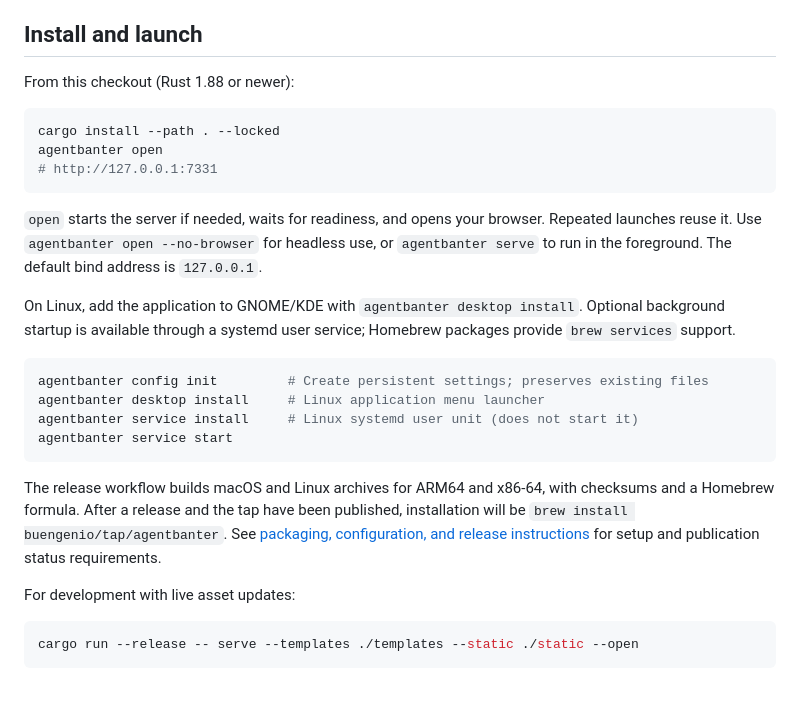
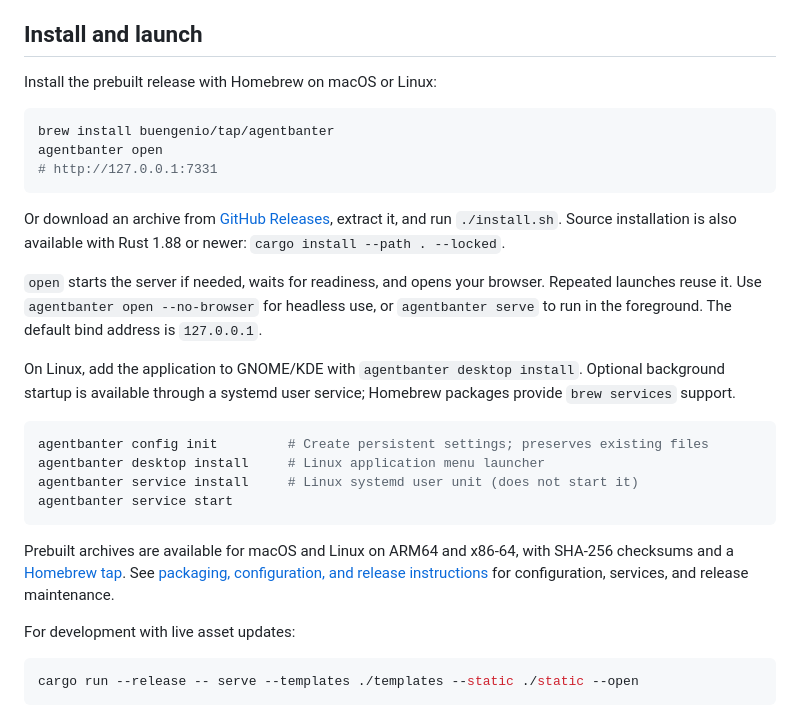
Before and after one commit to BuenGenio/AgentBanter, a Markdown page: README.md, the part around the change. Rendered like a GitHub page; blank space fills up the shorter version.

Commit message:
Document the published Homebrew installation path

````diff
--- a/README.md
+++ b/README.md
@@ -14,13 +14,15 @@ AgentBanter is the renamed and expanded version of claude-progress. It runs as o
 
 ## Install and launch
 
-From this checkout (Rust 1.88 or newer):
+Install the prebuilt release with Homebrew on macOS or Linux:
 
 ```sh
-cargo install --path . --locked
+brew install buengenio/tap/agentbanter
 agentbanter open
 # http://127.0.0.1:7331
 ```
+
+Or download an archive from [GitHub Releases](https://github.com/BuenGenio/AgentBanter/releases/latest), extract it, and run `./install.sh`. Source installation is also available with Rust 1.88 or newer: `cargo install --path . --locked`.
 
 `open` starts the server if needed, waits for readiness, and opens your browser. Repeated launches reuse it. Use `agentbanter open --no-browser` for headless use, or `agentbanter serve` to run in the foreground. The default bind address is `127.0.0.1`.
 
@@ -33,7 +35,7 @@ agentbanter service install     # Linux systemd user unit (does not start it)
 agentbanter service start
 ```
 
-The release workflow builds macOS and Linux archives for ARM64 and x86-64, with checksums and a Homebrew formula. After a release and the tap have been published, installation will be `brew install buengenio/tap/agentbanter`. See [packaging, configuration, and release instructions](docs/packaging.md) for setup and publication status requirements.
+Prebuilt archives are available for macOS and Linux on ARM64 and x86-64, with SHA-256 checksums and a [Homebrew tap](https://github.com/BuenGenio/homebrew-tap). See [packaging, configuration, and release instructions](docs/packaging.md) for configuration, services, and release maintenance.
 
 For development with live asset updates:
 
````
